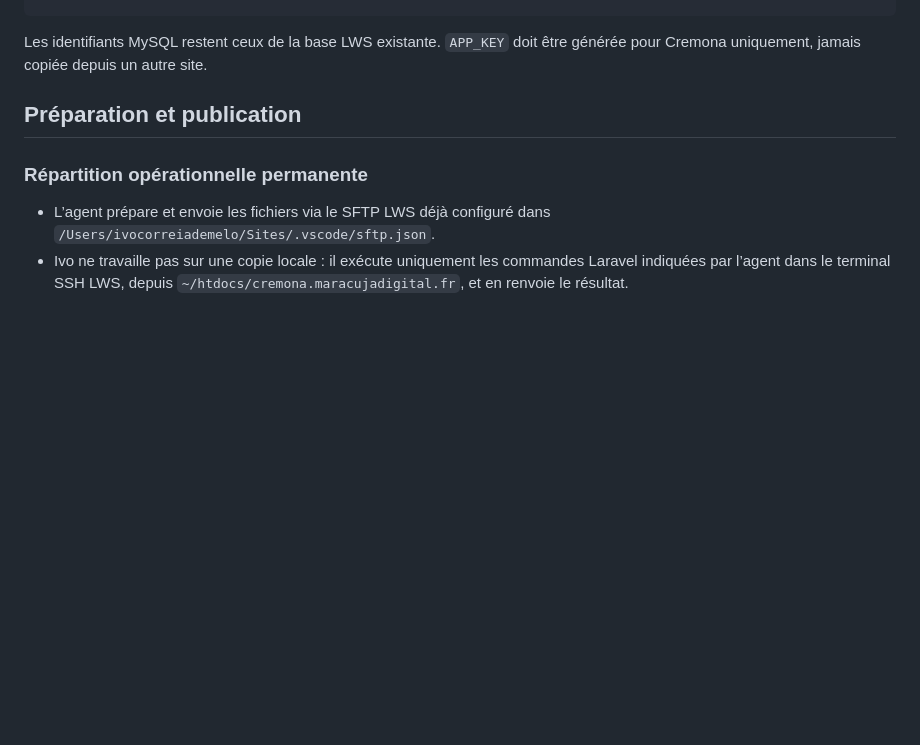
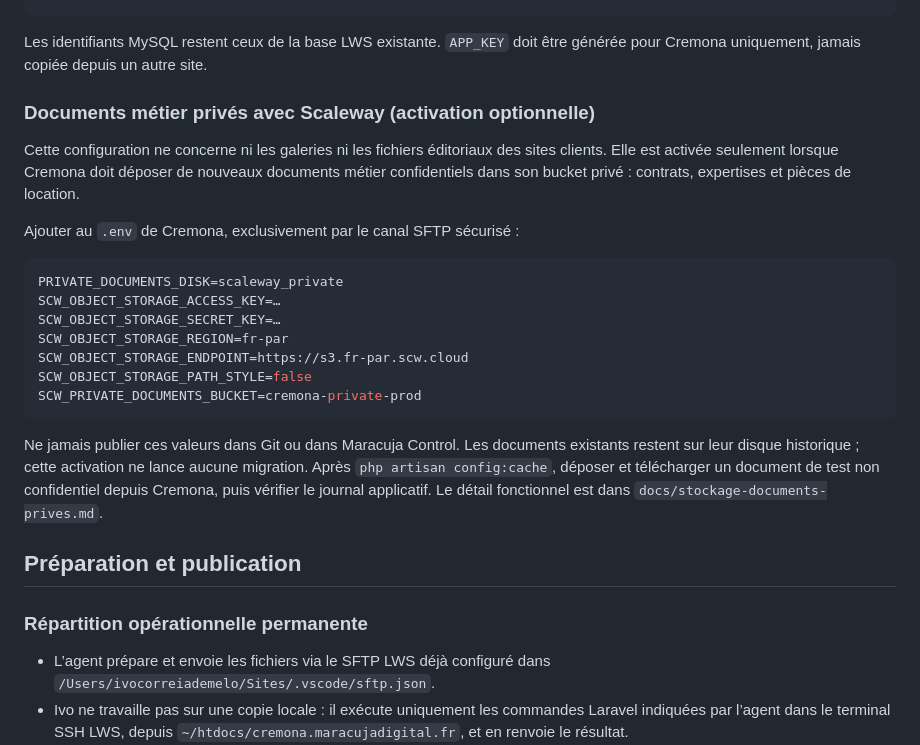
Before and after one commit to lamusiquedemars/cremona, a Markdown page: docs/deploiement-lws.md, the part around the change. GitHub-like rendering; blank space fills up the shorter version.

Commit message:
docs: prepare Cremona private storage deployment

````diff
--- a/docs/deploiement-lws.md
+++ b/docs/deploiement-lws.md
@@ -34,6 +34,31 @@ SESSION_DRIVER=database
 
 Les identifiants MySQL restent ceux de la base LWS existante. `APP_KEY` doit
 être générée pour Cremona uniquement, jamais copiée depuis un autre site.
+
+### Documents métier privés avec Scaleway (activation optionnelle)
+
+Cette configuration ne concerne ni les galeries ni les fichiers éditoriaux des
+sites clients. Elle est activée seulement lorsque Cremona doit déposer de
+nouveaux documents métier confidentiels dans son bucket privé : contrats,
+expertises et pièces de location.
+
+Ajouter au `.env` de Cremona, exclusivement par le canal SFTP sécurisé :
+
+```env
+PRIVATE_DOCUMENTS_DISK=scaleway_private
+SCW_OBJECT_STORAGE_ACCESS_KEY=…
+SCW_OBJECT_STORAGE_SECRET_KEY=…
+SCW_OBJECT_STORAGE_REGION=fr-par
+SCW_OBJECT_STORAGE_ENDPOINT=https://s3.fr-par.scw.cloud
+SCW_OBJECT_STORAGE_PATH_STYLE=false
+SCW_PRIVATE_DOCUMENTS_BUCKET=cremona-private-prod
+```
+
+Ne jamais publier ces valeurs dans Git ou dans Maracuja Control. Les documents
+existants restent sur leur disque historique ; cette activation ne lance aucune
+migration. Après `php artisan config:cache`, déposer et télécharger un document
+de test non confidentiel depuis Cremona, puis vérifier le journal applicatif.
+Le détail fonctionnel est dans `docs/stockage-documents-prives.md`.
 
 ## Préparation et publication
 
````
